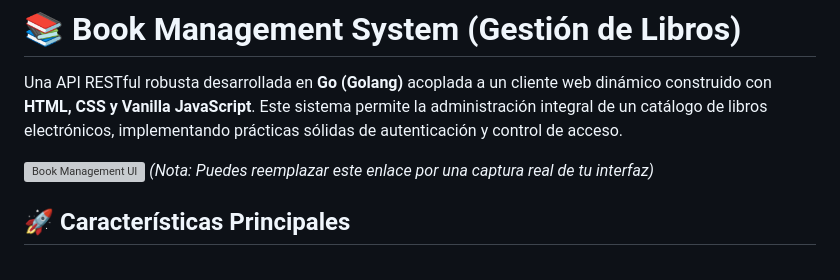
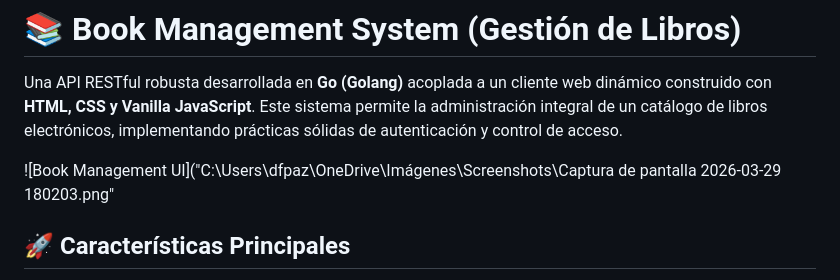
Before and after one commit to danixdy8/book-management-system, a Markdown page: README.md, the part around the change. GitHub-like rendering; grey boxes are pictures that could not be loaded.

```diff
--- a/README.md
+++ b/README.md
@@ -2,8 +2,8 @@
 
 Una API RESTful robusta desarrollada en **Go (Golang)** acoplada a un cliente web dinámico construido con **HTML, CSS y Vanilla JavaScript**. Este sistema permite la administración integral de un catálogo de libros electrónicos, implementando prácticas sólidas de autenticación y control de acceso.
 
-![Book Management UI](https://via.placeholder.com/800x400.png?text=UI+del+Sistema+en+Modo+Oscuro)
-*(Nota: Puedes reemplazar este enlace por una captura real de tu interfaz)*
+![Book Management UI]("C:\Users\dfpaz\OneDrive\Imágenes\Screenshots\Captura de pantalla 2026-03-29 180203.png"
+
 
 ## 🚀 Características Principales
 
```
